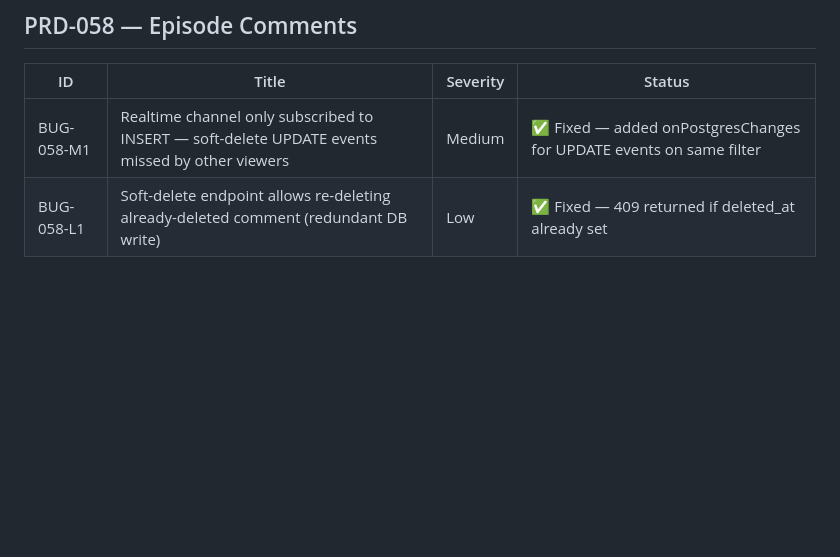
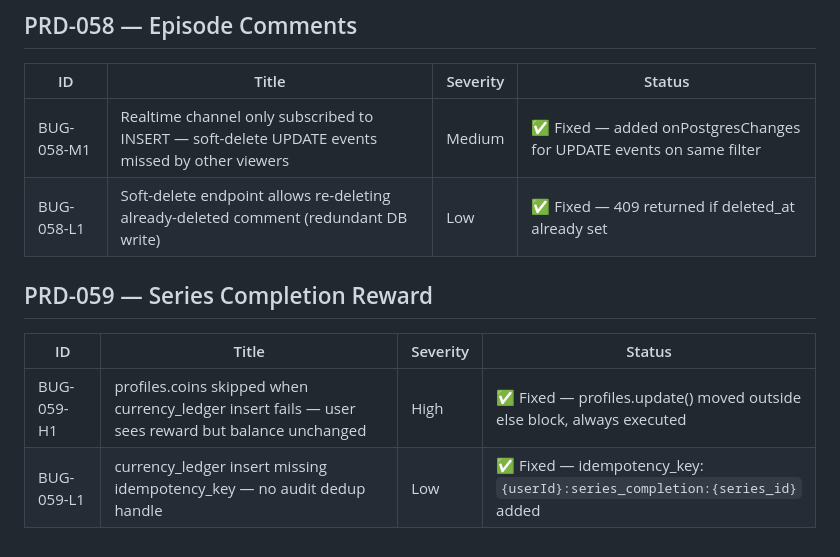
Before and after one commit to tlahav91-debug/appo, a Markdown page: .claude/references/bug-log.md, the part around the change. GitHub-like rendering; blank space fills up the shorter version.

Commit message:
[LOG] Close PRD-059 — Series Completion Reward (H1 coins fix, L1 ledger key)
https://claude.ai/code/session_01KohWrTkKywj5YHwJ97Ppdz

```diff
--- a/.claude/references/bug-log.md
+++ b/.claude/references/bug-log.md
@@ -122,3 +122,10 @@
 |----|-------|----------|--------|
 | BUG-058-M1 | Realtime channel only subscribed to INSERT — soft-delete UPDATE events missed by other viewers | Medium | ✅ Fixed — added onPostgresChanges for UPDATE events on same filter |
 | BUG-058-L1 | Soft-delete endpoint allows re-deleting already-deleted comment (redundant DB write) | Low | ✅ Fixed — 409 returned if deleted_at already set |
+
+## PRD-059 — Series Completion Reward
+
+| ID | Title | Severity | Status |
+|----|-------|----------|--------|
+| BUG-059-H1 | profiles.coins skipped when currency_ledger insert fails — user sees reward but balance unchanged | High | ✅ Fixed — profiles.update() moved outside else block, always executed |
+| BUG-059-L1 | currency_ledger insert missing idempotency_key — no audit dedup handle | Low | ✅ Fixed — idempotency_key: `{userId}:series_completion:{series_id}` added |
```
Also changed, not shown: .claude/references/prd-log.md (+1 -0 lines).
